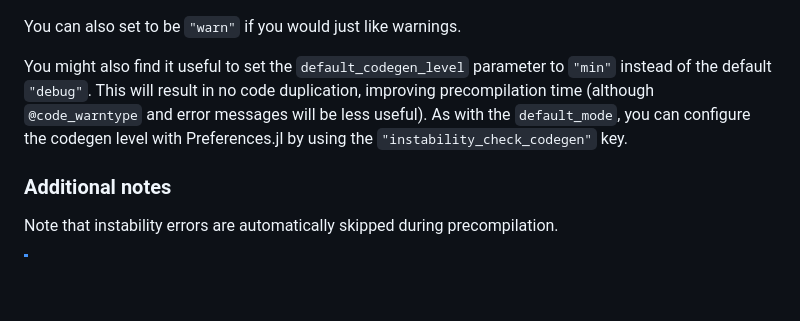
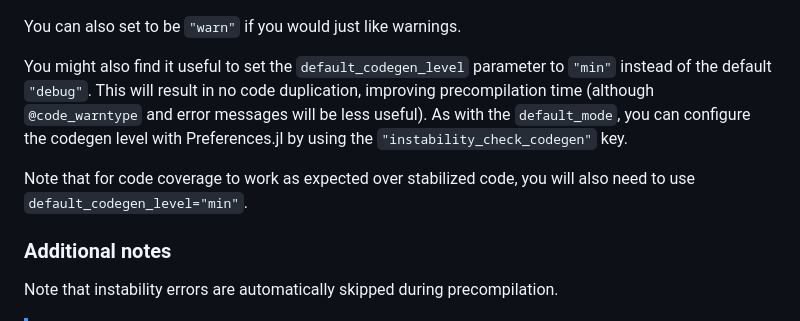
Before and after one commit to MilesCranmer/DispatchDoctor.jl, a Markdown page: README.md, the part around the change. Drawn GitHub-style; blank space fills up the shorter version.

Commit message:
docs: note about codegen and code coverage

```diff
--- a/README.md
+++ b/README.md
@@ -162,6 +162,9 @@ messages will be less useful).
 As with the `default_mode`, you can configure the codegen level with Preferences.jl
 by using the `"instability_check_codegen"` key.
 
+Note that for code coverage to work as expected over stabilized code,
+you will also need to use `default_codegen_level="min"`.
+
 ### Additional notes
 
 Note that instability errors are automatically skipped during precompilation.
```
